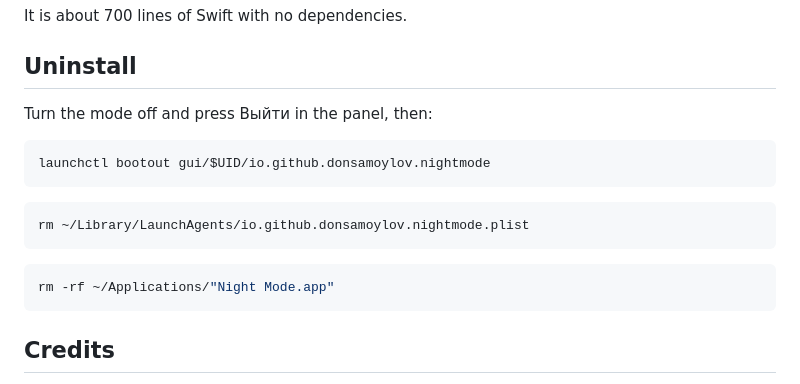
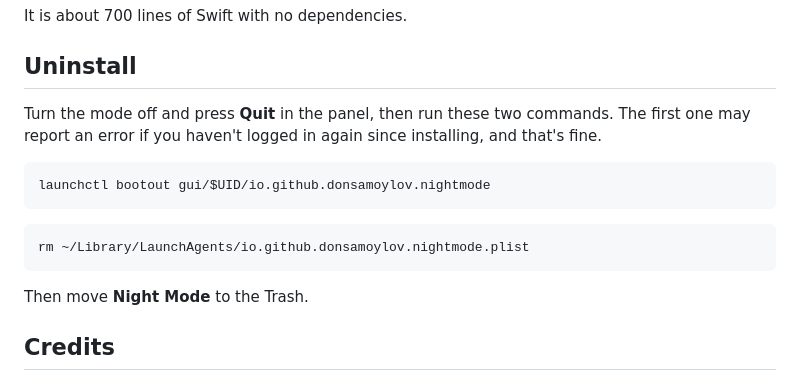
Before and after one commit to donsamoylov/macbook-night-mode, a Markdown page: README.md, the part around one of its changes. Drawn GitHub-style.

````diff
--- a/README.md
+++ b/README.md
@@ -106,7 +124,7 @@ It is about 700 lines of Swift with no dependencies.
 
 ## Uninstall
 
-Turn the mode off and press Выйти in the panel, then:
+Turn the mode off and press **Quit** in the panel, then run these two commands. The first one may report an error if you haven't logged in again since installing, and that's fine.
 
 ```bash
 launchctl bootout gui/$UID/io.github.donsamoylov.nightmode
@@ -116,9 +134,7 @@ launchctl bootout gui/$UID/io.github.donsamoylov.nightmode
 rm ~/Library/LaunchAgents/io.github.donsamoylov.nightmode.plist
 ```
 
-```bash
-rm -rf ~/Applications/"Night Mode.app"
-```
+Then move **Night Mode** to the Trash.
 
 ## Credits
 
````
Also changed, not shown: other parts of README.md (+28 -4 lines), docs/panel.png, 5 other files.
